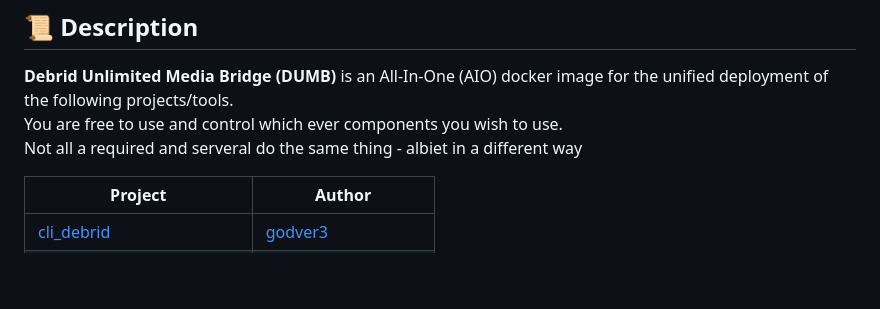
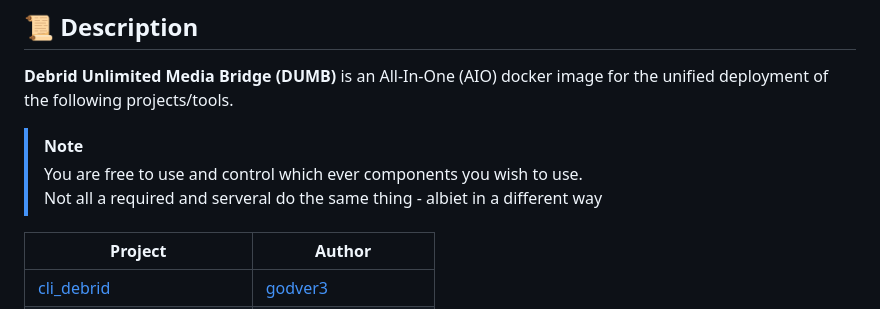
Before and after one commit to I-am-PUID-0/DUMB, a Markdown page: README.md, the part around the change. GitHub-like rendering; blank space fills up the shorter version.

Commit message:
Better display

```diff
--- a/README.md
+++ b/README.md
@@ -52,8 +52,10 @@
 ## 📜 Description
 
 **Debrid Unlimited Media Bridge (DUMB)** is an All-In-One (AIO) docker image for the unified deployment of the following projects/tools.
-You are free to use and control which ever components you wish to use.
-Not all a required and serveral do the same thing - albiet in a different way
+
+> [!Note]
+> You are free to use and control which ever components you wish to use.
+> Not all a required and serveral do the same thing - albiet in a different way
 
 | Project                                                             | Author                                                                   |
 | ------------------------------------------------------------------- | ------------------------------------------------------------------------ |
```
